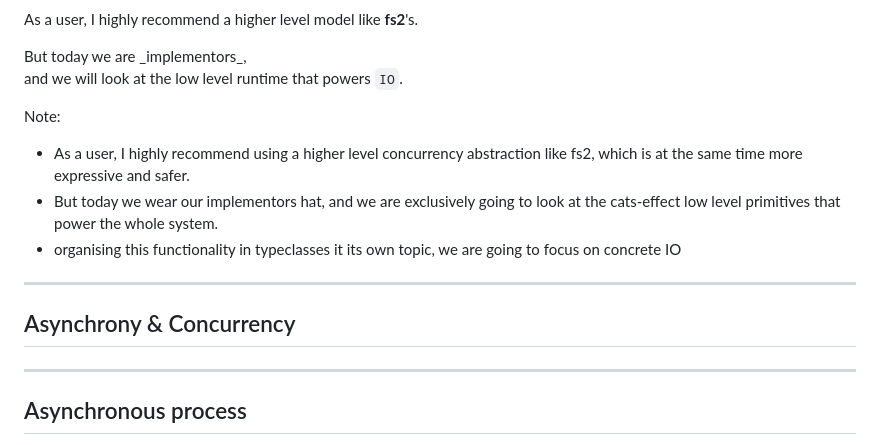
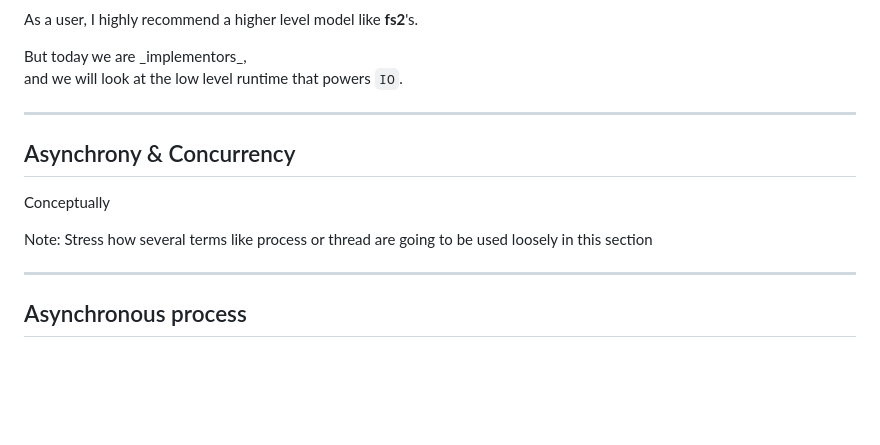
Before and after one commit to SystemFw/Scala-World-2019, a Markdown page: fibers.md, the part around the change printed below. Rendered like a GitHub page; blank space fills up the shorter version.

Commit message:
Start section on conceptual concurrency

```diff
--- a/fibers.md
+++ b/fibers.md
@@ -97,20 +97,16 @@ As a user, I highly recommend a higher level model like **fs2**'s.
 <!-- .element: class="fragment" !--> But today we are _implementors_,
 and we will look at the low level runtime that powers `IO`.
 
-Note:
-- As a user, I highly recommend using a higher level concurrency
-  abstraction like fs2, which is at the same time more expressive and
-  safer.
-- But today we wear our implementors hat, and we are exclusively going
-  to look at the cats-effect low level primitives that power the whole
-  system.
-- organising this functionality in typeclasses it its own topic, we
-  are going to focus on concrete IO
-
 
 ---
 
 ## Asynchrony & Concurrency
+
+Conceptually
+
+Note:
+Stress how several terms like process or thread are going to be used
+loosely in this section
 
 ----
 
```
Also changed, not shown: other parts of fibers.md (+77 -0 lines), img/thread.png (added).
